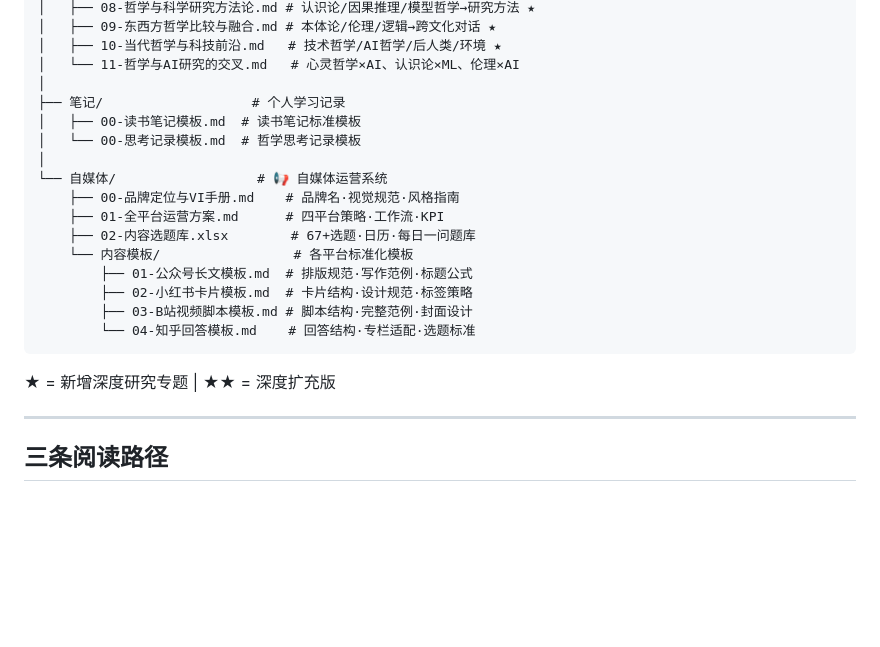
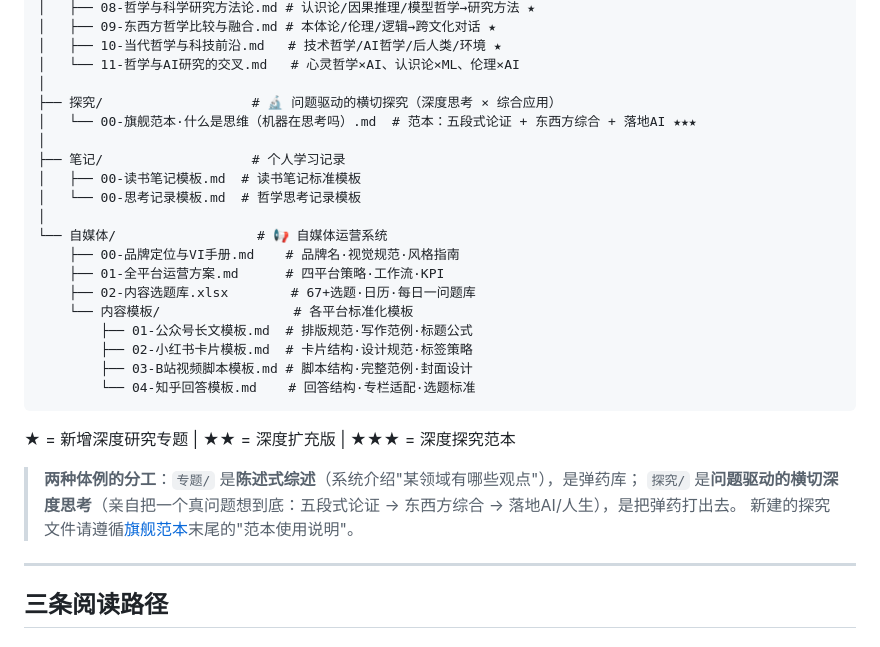
Before and after one commit to zzz96753/philosophy-system, a Markdown page: 哲学体系/README.md, the part around the change. Rendered like a GitHub page; blank space fills up the shorter version.

````diff
--- a/哲学体系/README.md
+++ b/哲学体系/README.md
@@ -40,6 +40,9 @@
 │   ├── 10-当代哲学与科技前沿.md   # 技术哲学/AI哲学/后人类/环境 ★
 │   └── 11-哲学与AI研究的交叉.md   # 心灵哲学×AI、认识论×ML、伦理×AI
 │
+├── 探究/                   # 🔬 问题驱动的横切探究（深度思考 × 综合应用）
+│   └── 00-旗舰范本·什么是思维（机器在思考吗）.md  # 范本：五段式论证 + 东西方综合 + 落地AI ★★★
+│
 ├── 笔记/                   # 个人学习记录
 │   ├── 00-读书笔记模板.md  # 读书笔记标准模板
 │   └── 00-思考记录模板.md  # 哲学思考记录模板
@@ -55,7 +58,11 @@
         └── 04-知乎回答模板.md    # 回答结构·专栏适配·选题标准
 ```
 
-★ = 新增深度研究专题 | ★★ = 深度扩充版
+★ = 新增深度研究专题 | ★★ = 深度扩充版 | ★★★ = 深度探究范本
+
+> **两种体例的分工**：`专题/` 是**陈述式综述**（系统介绍"某领域有哪些观点"），是弹药库；
+> `探究/` 是**问题驱动的横切深度思考**（亲自把一个真问题想到底：五段式论证 → 东西方综合 → 落地AI/人生），是把弹药打出去。
+> 新建的探究文件请遵循[旗舰范本](探究/00-旗舰范本·什么是思维（机器在思考吗）.md)末尾的"范本使用说明"。
 
 ---
 
````
Also changed, not shown: 哲学体系/探究/00-旗舰范本·什么是思维（机器在思考吗）.md (added, +275 -0 lines).
